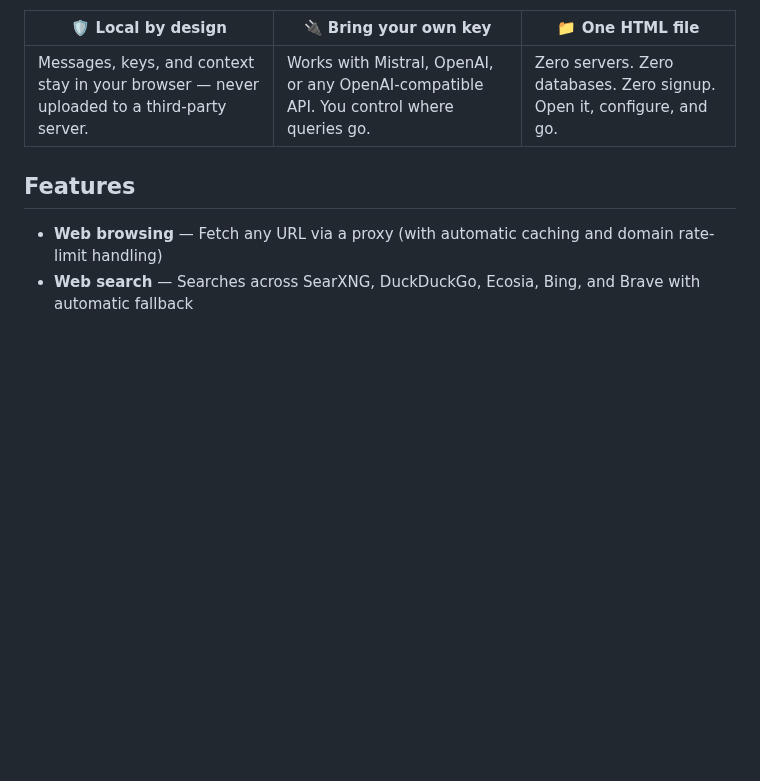
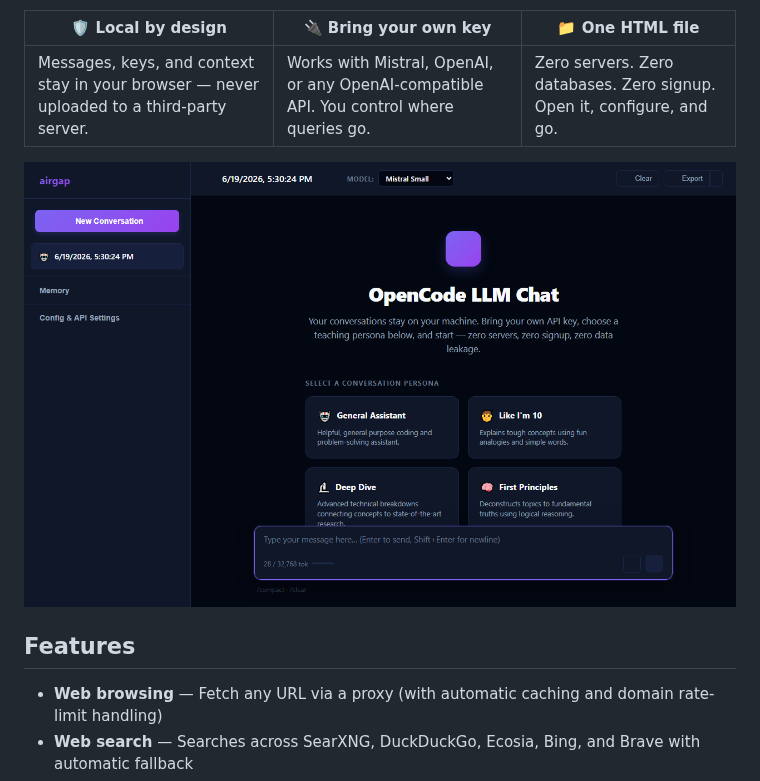
Before and after one commit to hasitpbhatt/airgap, a Markdown page: README.md, the part around the change. GitHub-like rendering; pictures changed too: screenshot.png (added); blank space fills up the shorter version.

Commit message:
Add screenshot of chat UI to README
- Generate screenshot via Playwright showing the app in its initial state
- Add image reference to README between the feature table and Features section

Fixes #33

```diff
--- a/README.md
+++ b/README.md
@@ -9,6 +9,8 @@ An autonomous AI agent that runs entirely in your browser. Browse the web, searc
 | 🛡️ Local by design | 🔌 Bring your own key | 📁 One HTML file |
 |---|---|---|
 | Messages, keys, and context stay in your browser — never uploaded to a third-party server. | Works with Mistral, OpenAI, or any OpenAI-compatible API. You control where queries go. | Zero servers. Zero databases. Zero signup. Open it, configure, and go. |
+
+![airgap screenshot](screenshot.png)
 
 ## Features
 
```
